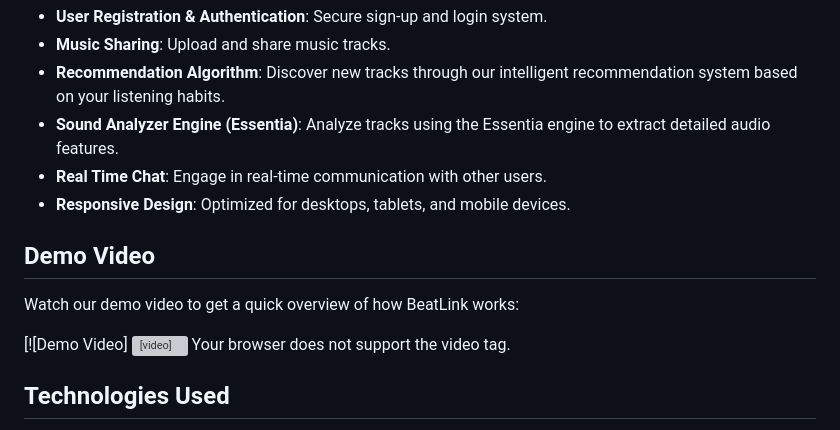
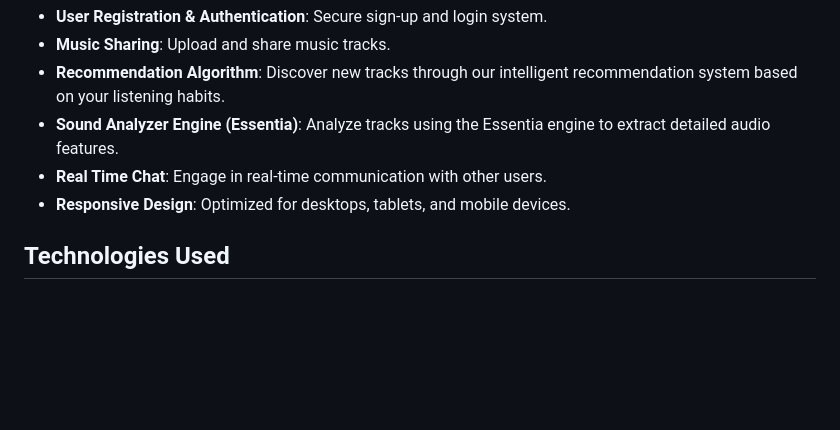
Before and after one commit to Spaghedi3/BeatLink, a Markdown page: README.md, the part around the change. GitHub-like rendering; blank space fills up the shorter version; grey boxes are pictures that could not be loaded.

```diff
--- a/README.md
+++ b/README.md
@@ -14,17 +14,6 @@ BeatLink is a web-based music platform developed as part of a bachelor's degree
 - **Sound Analyzer Engine (Essentia)**: Analyze tracks using the Essentia engine to extract detailed audio features.
 - **Real Time Chat**: Engage in real-time communication with other users.
 - **Responsive Design**: Optimized for desktops, tablets, and mobile devices.
-
-## Demo Video
-
-Watch our demo video to get a quick overview of how BeatLink works:
-
-[![Demo Video]
-<video width="640" height="360" controls>
-  <source src="https://raw.githubusercontent.com/Spaghedi3/BeatLink/main/demo.mp4" type="video/mp4">
-  Your browser does not support the video tag.
-</video>
-
 
 ## Technologies Used
 
```
